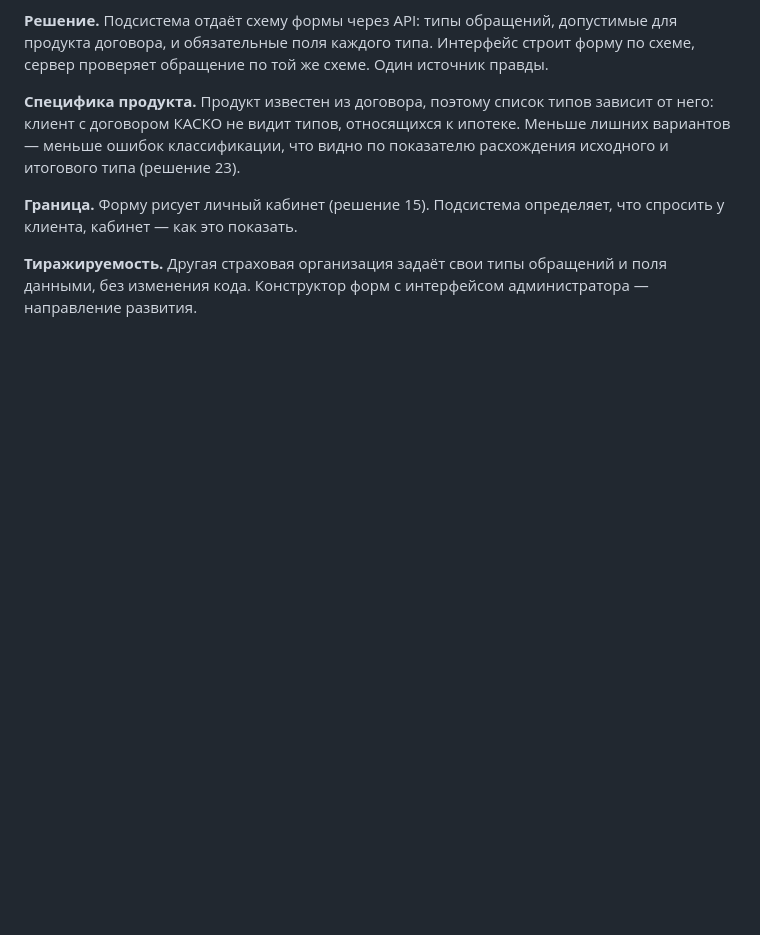
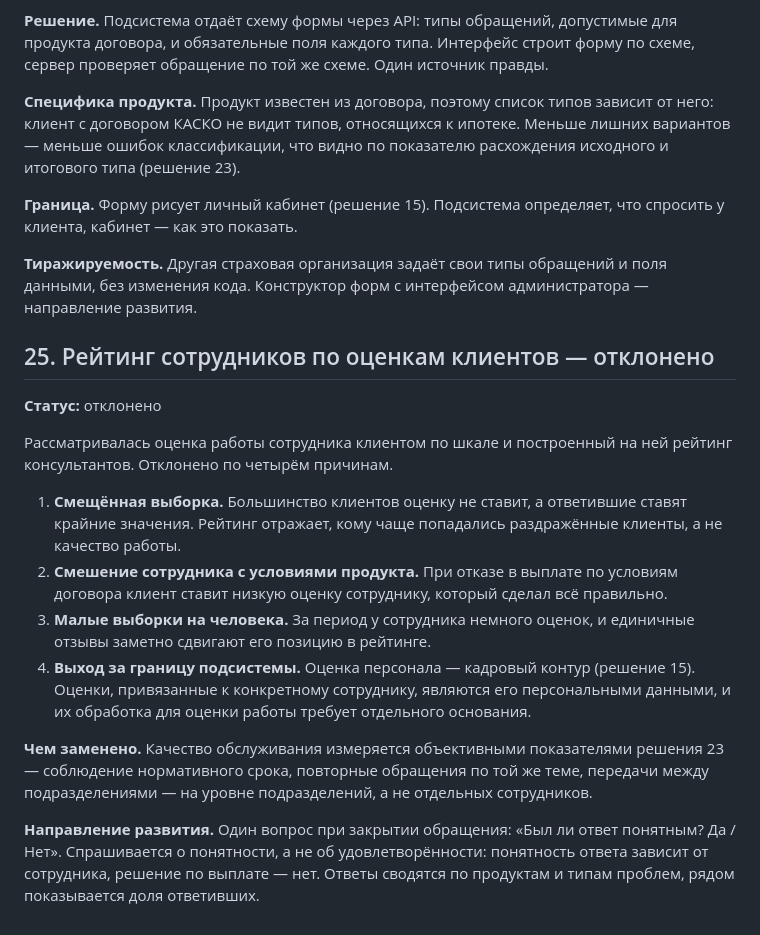
Before and after one commit to Rondarka/insurance-appeals-prototype, a Markdown page: docs/decisions.md, the part around the change. Rendered like a GitHub page; blank space fills up the shorter version.

Commit message:
docs: решение 25 — рейтинг сотрудников по оценкам клиентов отклонён
Причины: смещённая выборка оценок, смешение работы сотрудника с
условиями продукта (отказ в выплате), малые выборки на человека,
выход за границу подсистемы в кадровый контур. Качество обслуживания
измеряется объективными показателями решения 23 по подразделениям.
В перспективы — вопрос «был ли ответ понятным» при закрытии.

```diff
--- a/docs/decisions.md
+++ b/docs/decisions.md
@@ -616,3 +616,30 @@ Resource Server: собственную аутентификацию писат
 **Тиражируемость.** Другая страховая организация задаёт свои типы обращений и поля
 данными, без изменения кода. Конструктор форм с интерфейсом администратора —
 направление развития.
+
+## 25. Рейтинг сотрудников по оценкам клиентов — отклонено
+
+**Статус:** отклонено
+
+Рассматривалась оценка работы сотрудника клиентом по шкале и построенный на ней
+рейтинг консультантов. Отклонено по четырём причинам.
+
+1. **Смещённая выборка.** Большинство клиентов оценку не ставит, а ответившие ставят
+   крайние значения. Рейтинг отражает, кому чаще попадались раздражённые клиенты, а не
+   качество работы.
+2. **Смешение сотрудника с условиями продукта.** При отказе в выплате по условиям
+   договора клиент ставит низкую оценку сотруднику, который сделал всё правильно.
+3. **Малые выборки на человека.** За период у сотрудника немного оценок, и единичные
+   отзывы заметно сдвигают его позицию в рейтинге.
+4. **Выход за границу подсистемы.** Оценка персонала — кадровый контур (решение 15).
+   Оценки, привязанные к конкретному сотруднику, являются его персональными данными,
+   и их обработка для оценки работы требует отдельного основания.
+
+**Чем заменено.** Качество обслуживания измеряется объективными показателями
+решения 23 — соблюдение нормативного срока, повторные обращения по той же теме,
+передачи между подразделениями — на уровне подразделений, а не отдельных сотрудников.
+
+**Направление развития.** Один вопрос при закрытии обращения: «Был ли ответ понятным?
+Да / Нет». Спрашивается о понятности, а не об удовлетворённости: понятность ответа
+зависит от сотрудника, решение по выплате — нет. Ответы сводятся по продуктам и типам
+проблем, рядом показывается доля ответивших.
```
